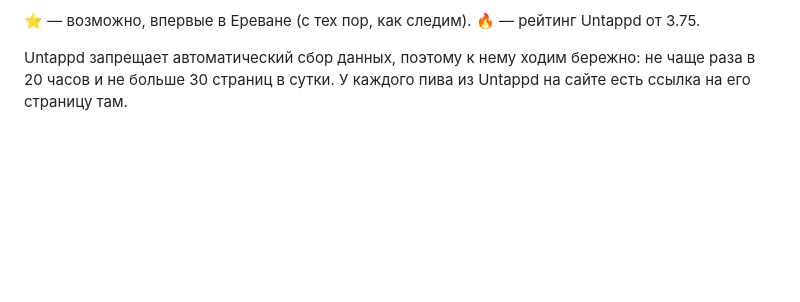
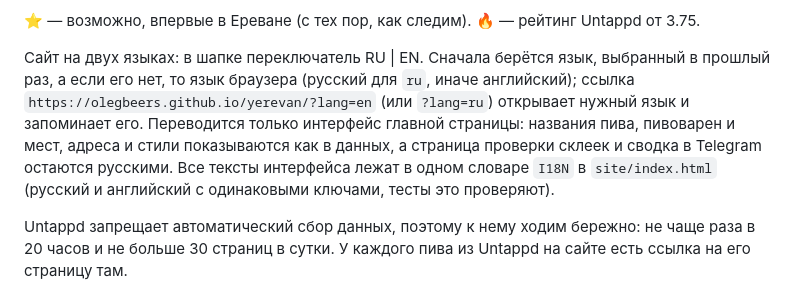
Before and after one commit to OlegBeers/yerevan, a Markdown page: README.md, the part around the change. Rendered like a GitHub page; blank space fills up the shorter version.

Commit message:
docs: describe the RU | EN switch and ?lang= in the README
Co-Authored-By: Claude Sonnet 5 <noreply@anthropic.com>

```diff
--- a/README.md
+++ b/README.md
@@ -28,6 +28,8 @@
 Пиво из магазина и меню buy.am, которого нет на Untappd, показывается с тем, что пишет сам магазин: фото (маленький вариант с сайта магазина, дополнительных запросов нет), крепость и страна производства. Страну и крепость Beer City и Parma читают со страницы товара, а её открываем у новых позиций и, чтобы дозаполнить страну у старых, у не более 40 известных позиций на магазин за запуск (только те, что сейчас в наличии на просмотренной странице списка; страницу без страны второй раз не читаем). Если магазин не называет стиль, сайт угадывает его по названию (Pilsner, IPA, Stout и т. п.) и показывает курсивом; стиль с Untappd всегда главнее, а в сводку и в состояние угаданный стиль не попадает.
 
 ⭐ — возможно, впервые в Ереване (с тех пор, как следим). 🔥 — рейтинг Untappd от 3.75.
+
+Сайт на двух языках: в шапке переключатель RU | EN. Сначала берётся язык, выбранный в прошлый раз, а если его нет, то язык браузера (русский для `ru`, иначе английский); ссылка `https://olegbeers.github.io/yerevan/?lang=en` (или `?lang=ru`) открывает нужный язык и запоминает его. Переводится только интерфейс главной страницы: названия пива, пивоварен и мест, адреса и стили показываются как в данных, а страница проверки склеек и сводка в Telegram остаются русскими. Все тексты интерфейса лежат в одном словаре `I18N` в `site/index.html` (русский и английский с одинаковыми ключами, тесты это проверяют).
 
 Untappd запрещает автоматический сбор данных, поэтому к нему ходим бережно: не чаще раза в 20 часов и не больше 30 страниц в сутки. У каждого пива из Untappd на сайте есть ссылка на его страницу там.
 
```
